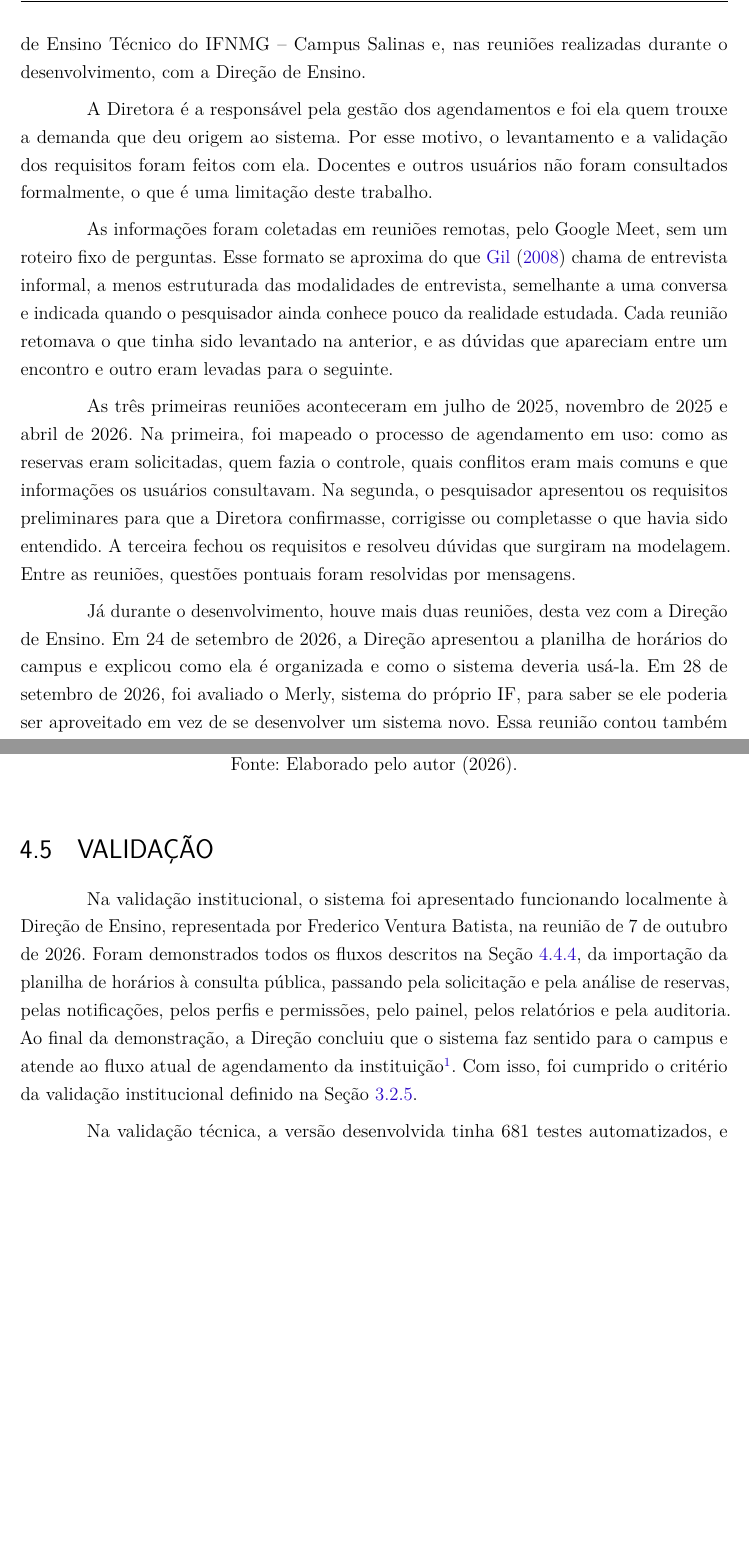
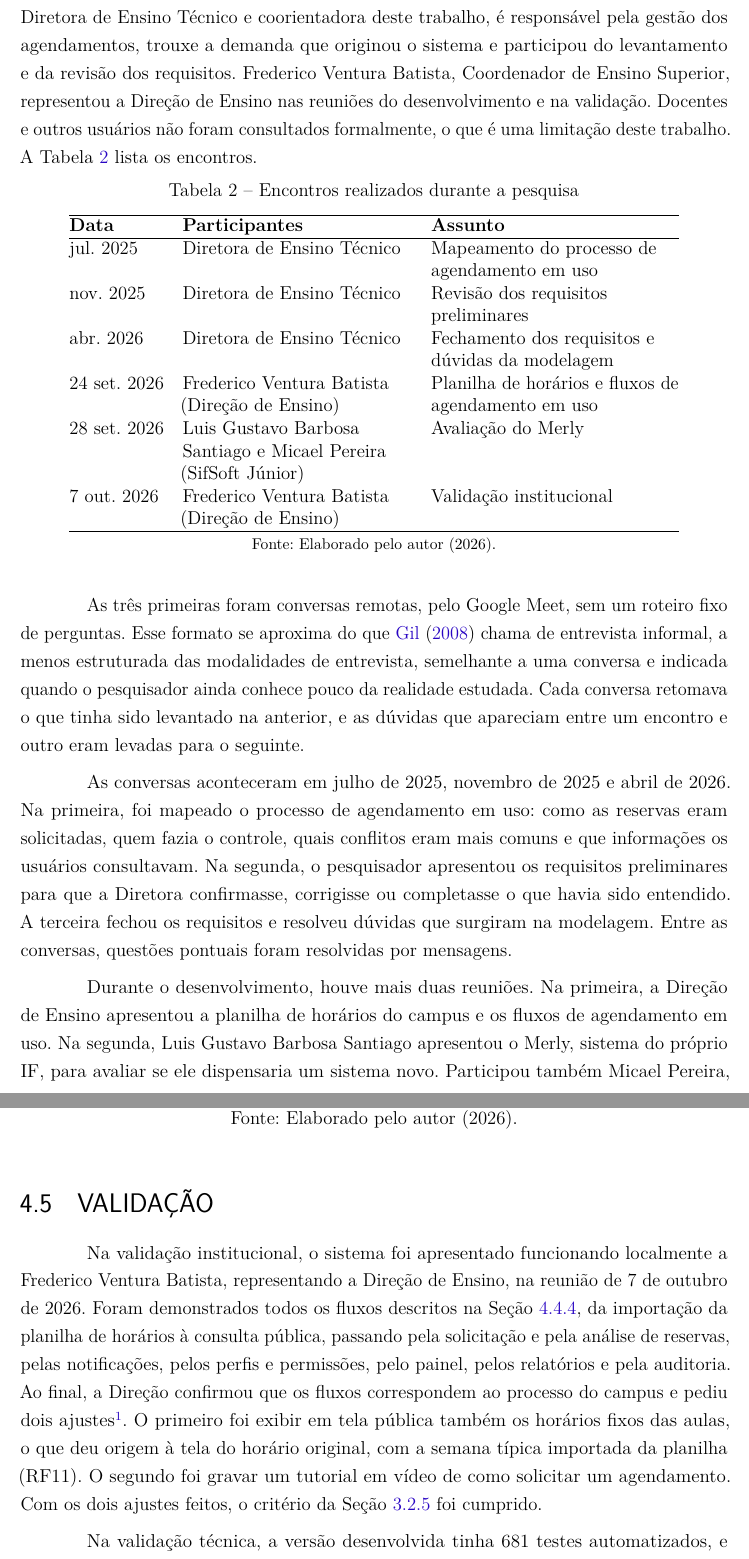
Before and after one commit to MuriloSG/TCC-Murilo-Goncalves, a LaTeX thesis (TCC_II/main.tex, which reads TCC_II/Capitulos/cap3_metodologia.tex, TCC_II/Capitulos/cap4_resultados.tex): two parts of pages 30 and 59 of 70 before the commit and two parts of pages 30 and 60 of 71 after it, joined at a grey line, cut at the place of the change, the shorter picture padded with empty space. Compiled offline with pdfLaTeX.

Commit message:
fix: revisa a metodologia conforme o orientador, com informantes e encontros definidos, projeto do banco antes e depois do código e ajustes pedidos na validação

```diff
--- a/TCC_II/Capitulos/cap3_metodologia.tex
+++ b/TCC_II/Capitulos/cap3_metodologia.tex
@@ -21,15 +21,32 @@ O trabalho foi dividido em cinco etapas: diagnóstico do problema, levantamento
 \subsection{Diagnóstico do Problema}
 \label{sec:coleta}
 
-O diagnóstico buscou entender como funcionava o agendamento dos espaços físicos do campus: como as reservas eram pedidas e controladas, onde surgiam os conflitos e o que os usuários precisavam consultar. Os dados são primários e foram obtidos com a Diretora de Ensino Técnico do IFNMG -- Campus Salinas e, nas reuniões realizadas durante o desenvolvimento, com a Direção de Ensino.
+O diagnóstico buscou entender como funcionava o agendamento dos espaços físicos do campus: como as reservas eram pedidas e controladas, onde surgiam os conflitos e o que os usuários precisavam consultar.
 
-A Diretora é a responsável pela gestão dos agendamentos e foi ela quem trouxe a demanda que deu origem ao sistema. Por esse motivo, o levantamento e a validação dos requisitos foram feitos com ela. Docentes e outros usuários não foram consultados formalmente, o que é uma limitação deste trabalho.
+Os dados são primários e vieram de dois servidores do campus. Jéssica Glória, Diretora de Ensino Técnico e coorientadora deste trabalho, é responsável pela gestão dos agendamentos, trouxe a demanda que originou o sistema e participou do levantamento e da revisão dos requisitos. Frederico Ventura Batista, Coordenador de Ensino Superior, representou a Direção de Ensino nas reuniões do desenvolvimento e na validação. Docentes e outros usuários não foram consultados formalmente, o que é uma limitação deste trabalho. A Tabela~\ref{tab:encontros} lista os encontros.
 
-As informações foram coletadas em reuniões remotas, pelo Google Meet, sem um roteiro fixo de perguntas. Esse formato se aproxima do que \citeonline{gil2008} chama de entrevista informal, a menos estruturada das modalidades de entrevista, semelhante a uma conversa e indicada quando o pesquisador ainda conhece pouco da realidade estudada. Cada reunião retomava o que tinha sido levantado na anterior, e as dúvidas que apareciam entre um encontro e outro eram levadas para o seguinte.
+\begin{table}[!htb]
+	\centering
+	\caption{Encontros realizados durante a pesquisa}
+	\begin{tabular}{@{}l>{\raggedright\arraybackslash}p{5.2cm}>{\raggedright\arraybackslash}p{5.6cm}@{}}
+	\hline
+		\textbf{Data} & \textbf{Participantes} & \textbf{Assunto} \\ \hline
+		jul. 2025 & Diretora de Ensino Técnico & Mapeamento do processo de agendamento em uso \\
+		nov. 2025 & Diretora de Ensino Técnico & Revisão dos requisitos preliminares \\
+		abr. 2026 & Diretora de Ensino Técnico & Fechamento dos requisitos e dúvidas da modelagem \\
+		24 set. 2026 & Frederico Ventura Batista (Direção de Ensino) & Planilha de horários e fluxos de agendamento em uso \\
+		28 set. 2026 & Luis Gustavo Barbosa Santiago e Micael Pereira (SifSoft Júnior) & Avaliação do Merly \\
+		7 out. 2026 & Frederico Ventura Batista (Direção de Ensino) & Validação institucional \\ \hline
+	\end{tabular}
+	\caption*{\footnotesize Fonte: Elaborado pelo autor (2026).}
+	\label{tab:encontros}
+\end{table}
 
-As três primeiras reuniões aconteceram em julho de 2025, novembro de 2025 e abril de 2026. Na primeira, foi mapeado o processo de agendamento em uso: como as reservas eram solicitadas, quem fazia o controle, quais conflitos eram mais comuns e que informações os usuários consultavam. Na segunda, o pesquisador apresentou os requisitos preliminares para que a Diretora confirmasse, corrigisse ou completasse o que havia sido entendido. A terceira fechou os requisitos e resolveu dúvidas que surgiram na modelagem. Entre as reuniões, questões pontuais foram resolvidas por mensagens.
+As três primeiras foram conversas remotas, pelo Google Meet, sem um roteiro fixo de perguntas. Esse formato se aproxima do que \citeonline{gil2008} chama de entrevista informal, a menos estruturada das modalidades de entrevista, semelhante a uma conversa e indicada quando o pesquisador ainda conhece pouco da realidade estudada. Cada conversa retomava o que tinha sido levantado na anterior, e as dúvidas que apareciam entre um encontro e outro eram levadas para o seguinte.
 
-Já durante o desenvolvimento, houve mais duas reuniões, desta vez com a Direção de Ensino. Em 24 de setembro de 2026, a Direção apresentou a planilha de horários do campus e explicou como ela é organizada e como o sistema deveria usá-la. Em 28 de setembro de 2026, foi avaliado o Merly, sistema do próprio IF, para saber se ele poderia ser aproveitado em vez de se desenvolver um sistema novo. Essa reunião contou também com a participação da SifSoft Júnior, que ficará responsável pela infraestrutura e pela manutenção do sistema. A reunião de apresentação do sistema faz parte da validação e está descrita na Seção~\ref{sec:validacao}. O resultado do diagnóstico está na Seção~\ref{sec:resultado-diagnostico}.
+As conversas aconteceram em julho de 2025, novembro de 2025 e abril de 2026. Na primeira, foi mapeado o processo de agendamento em uso: como as reservas eram solicitadas, quem fazia o controle, quais conflitos eram mais comuns e que informações os usuários consultavam. Na segunda, o pesquisador apresentou os requisitos preliminares para que a Diretora confirmasse, corrigisse ou completasse o que havia sido entendido. A terceira fechou os requisitos e resolveu dúvidas que surgiram na modelagem. Entre as conversas, questões pontuais foram resolvidas por mensagens.
+
+Durante o desenvolvimento, houve mais duas reuniões. Na primeira, a Direção de Ensino apresentou a planilha de horários do campus e os fluxos de agendamento em uso. Na segunda, Luis Gustavo Barbosa Santiago apresentou o Merly, sistema do próprio IF, para avaliar se ele dispensaria um sistema novo. Participou também Micael Pereira, presidente da SifSoft Júnior, que ficará responsável pela infraestrutura e pela manutenção. A validação está descrita na Seção~\ref{sec:validacao}, e o resultado do diagnóstico, na Seção~\ref{sec:resultado-diagnostico}.
 
 %-----------------------------------
 \subsection{Levantamento e Análise de Requisitos}
--- a/TCC_II/Capitulos/cap4_resultados.tex
+++ b/TCC_II/Capitulos/cap4_resultados.tex
@@ -487,7 +487,7 @@ Por fim, o mapa de calor (Figura~\ref{fig:tela-mapa}) mostra a ocupação média
 \section{Validação}
 \label{sec:resultado-validacao}
 
-Na validação institucional, o sistema foi apresentado funcionando localmente à Direção de Ensino, representada por Frederico Ventura Batista, na reunião de 7 de outubro de 2026. Foram demonstrados todos os fluxos descritos na Seção~\ref{sec:resultado-funcionalidades}, da importação da planilha de horários à consulta pública, passando pela solicitação e pela análise de reservas, pelas notificações, pelos perfis e permissões, pelo painel, pelos relatórios e pela auditoria. Ao final da demonstração, a Direção concluiu que o sistema faz sentido para o campus e atende ao fluxo atual de agendamento da instituição\footnote{Informação verbal fornecida por Frederico Ventura Batista, da Direção de Ensino do IFNMG -- Campus Salinas, em reunião remota realizada em 7 de outubro de 2026.}. Com isso, foi cumprido o critério da validação institucional definido na Seção~\ref{sec:validacao}.
+Na validação institucional, o sistema foi apresentado funcionando localmente a Frederico Ventura Batista, representando a Direção de Ensino, na reunião de 7 de outubro de 2026. Foram demonstrados todos os fluxos descritos na Seção~\ref{sec:resultado-funcionalidades}, da importação da planilha de horários à consulta pública, passando pela solicitação e pela análise de reservas, pelas notificações, pelos perfis e permissões, pelo painel, pelos relatórios e pela auditoria. Ao final, a Direção confirmou que os fluxos correspondem ao processo do campus e pediu dois ajustes\footnote{Informação verbal fornecida por Frederico Ventura Batista, Coordenador de Ensino Superior, representando a Direção de Ensino do IFNMG -- Campus Salinas, em reunião remota realizada em 7 de outubro de 2026.}. O primeiro foi exibir em tela pública também os horários fixos das aulas, o que deu origem à tela do horário original, com a semana típica importada da planilha (RF11). O segundo foi gravar um tutorial em vídeo de como solicitar um agendamento. Com os dois ajustes feitos, o critério da Seção~\ref{sec:validacao} foi cumprido.
 
 Na validação técnica, a versão desenvolvida tinha 681 testes automatizados, e todos passaram. A medição de cobertura, feita em 17 de novembro de 2026, mostrou que os testes executam 97,1\% dos comandos e 90,8\% dos desvios do código da aplicação, o que corresponde a 96,0\% de cobertura combinada. A Tabela~\ref{tab:cobertura} apresenta esses números por módulo.
 
```
Also changed, not shown: TCC_II/Capitulos/cap1_introducao.tex (+2 -2 lines), TCC_II/Capitulos/cap5_conclusao.tex (+2 -2 lines), TCC_II/main.tex (+2 -2 lines), TCC_II/TCC_II.pdf, TCC_II/Capitulos/cap3_metodologia.tex (10 more changed lines), TCC_II/Capitulos/cap4_resultados.tex (2 more changed lines).
